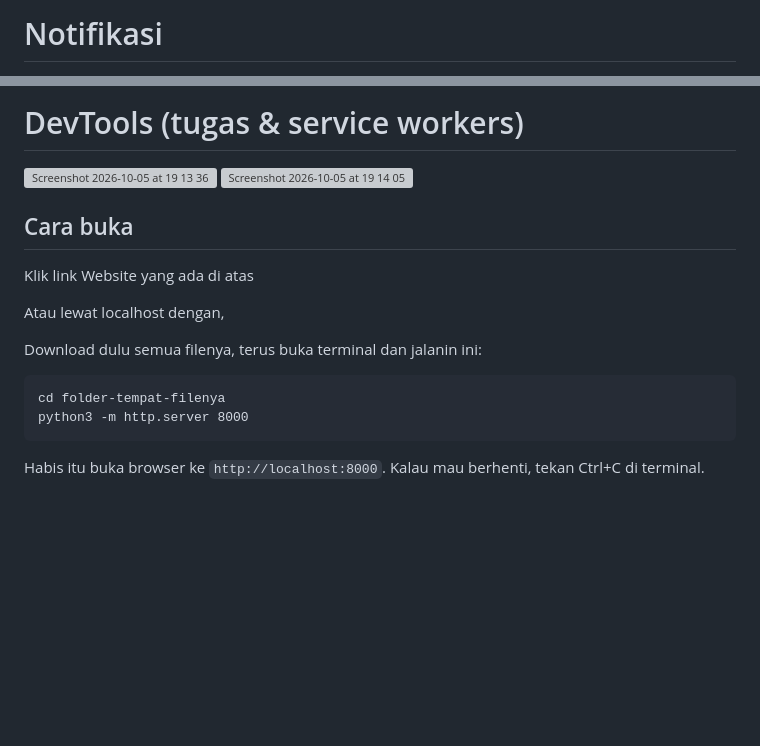
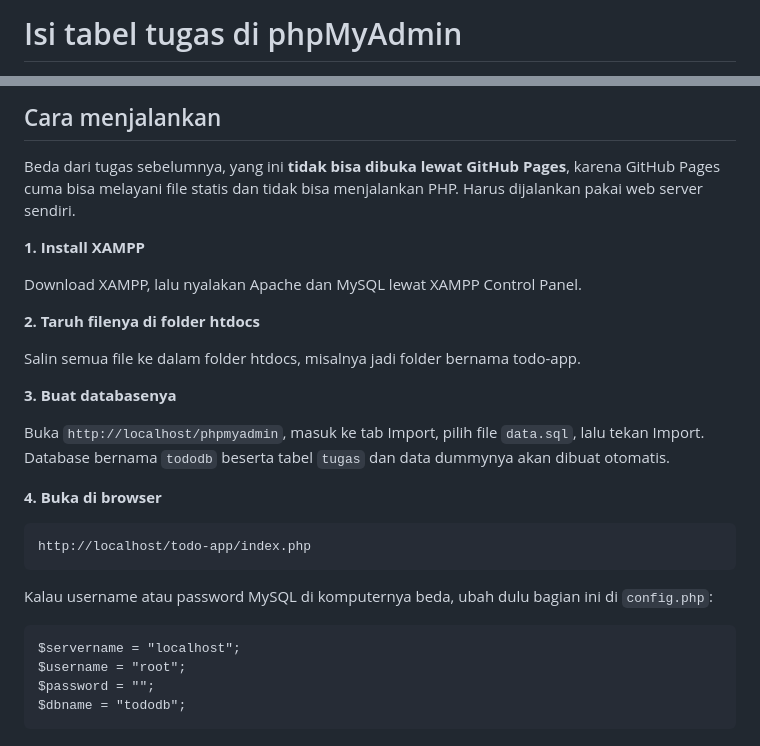
Before and after one commit to IF-Pemrograman-Web-A/5025251188_Todo-App, a Markdown page: README.md, 2 parts joined by grey strips. Rendered like a GitHub page; blank space fills up the shorter version; grey boxes are pictures that could not be loaded.

```diff
--- a/README.md
+++ b/README.md
@@ -63,3 +75,3 @@ File yang ada:
 
-# Notifikasi
+# Isi tabel tugas di phpMyAdmin
 
@@ -68,18 +80,32 @@ File yang ada:
 
-# DevTools (tugas & service workers)
+## Cara menjalankan
 
-<img width="1624" height="986" alt="Screenshot 2026-10-05 at 19 13 36" src="https://github.com/user-attachments/assets/7c855f6d-b945-45a8-8adc-65d6066a2681" />
-<img width="1624" height="986" alt="Screenshot 2026-10-05 at 19 14 05" src="https://github.com/user-attachments/assets/567aaec8-0f55-4066-8674-99eaa3097096" />
+Beda dari tugas sebelumnya, yang ini **tidak bisa dibuka lewat GitHub Pages**, karena
+GitHub Pages cuma bisa melayani file statis dan tidak bisa menjalankan PHP. Harus
+dijalankan pakai web server sendiri.
 
-## Cara buka
+**1. Install XAMPP**
 
-Klik link Website yang ada di atas
+Download XAMPP, lalu nyalakan Apache dan MySQL lewat XAMPP Control Panel.
 
-Atau lewat localhost dengan,
+**2. Taruh filenya di folder htdocs**
 
-Download dulu semua filenya, terus buka terminal dan jalanin ini:
+Salin semua file ke dalam folder htdocs, misalnya jadi folder bernama todo-app.
 
-    cd folder-tempat-filenya
-    python3 -m http.server 8000
+**3. Buat databasenya**
 
-Habis itu buka browser ke `http://localhost:8000`. Kalau mau berhenti, tekan Ctrl+C di terminal.
+Buka `http://localhost/phpmyadmin`, masuk ke tab Import, pilih file `data.sql`, lalu
+tekan Import. Database bernama `tododb` beserta tabel `tugas` dan data dummynya akan
+dibuat otomatis.
+
+**4. Buka di browser**
+
+    http://localhost/todo-app/index.php
+
+Kalau username atau password MySQL di komputernya beda, ubah dulu bagian ini di
+`config.php`:
+
+    $servername = "localhost";
+    $username = "root";
+    $password = "";
+    $dbname = "tododb";
```
Also changed, not shown: other parts of README.md (+48 -36 lines).
